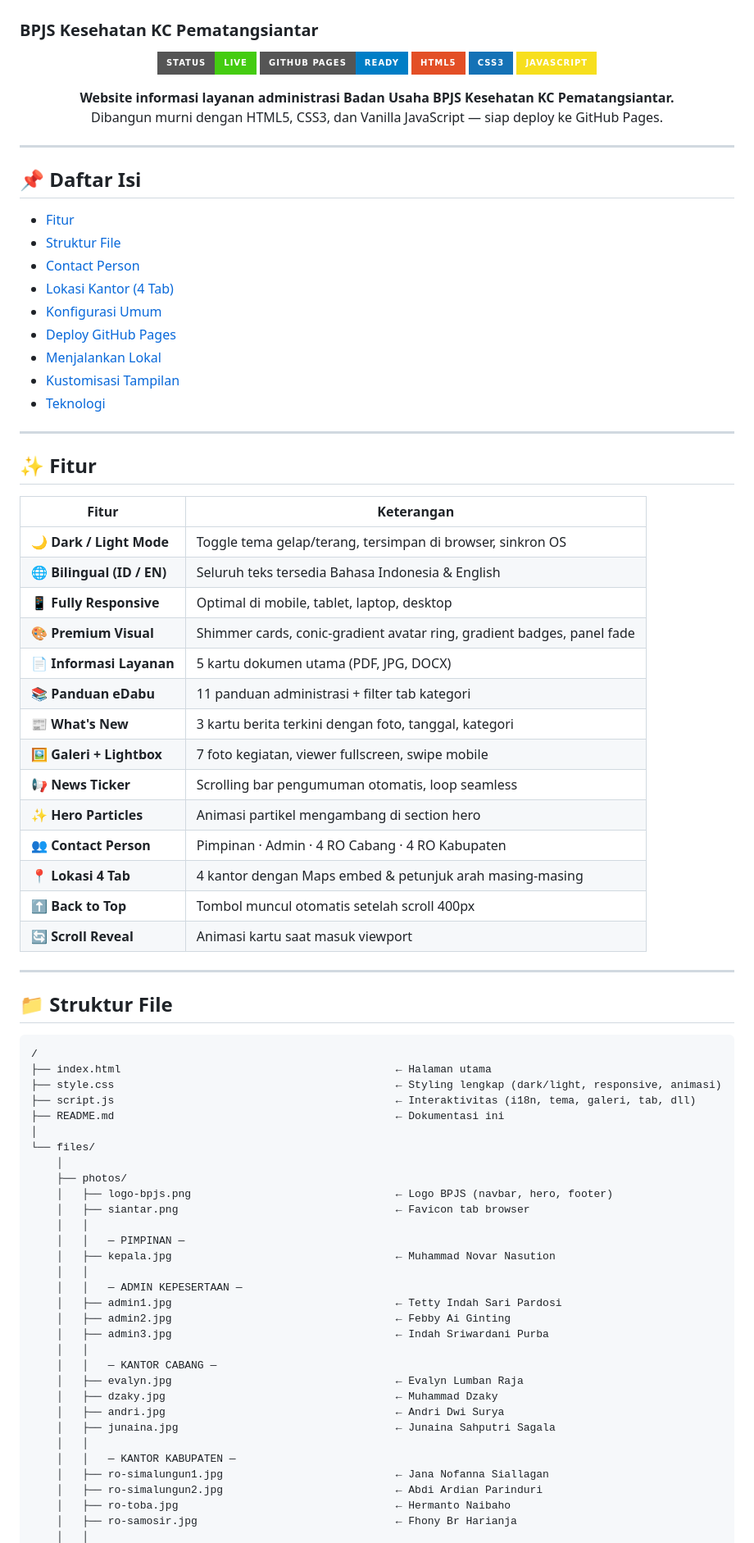
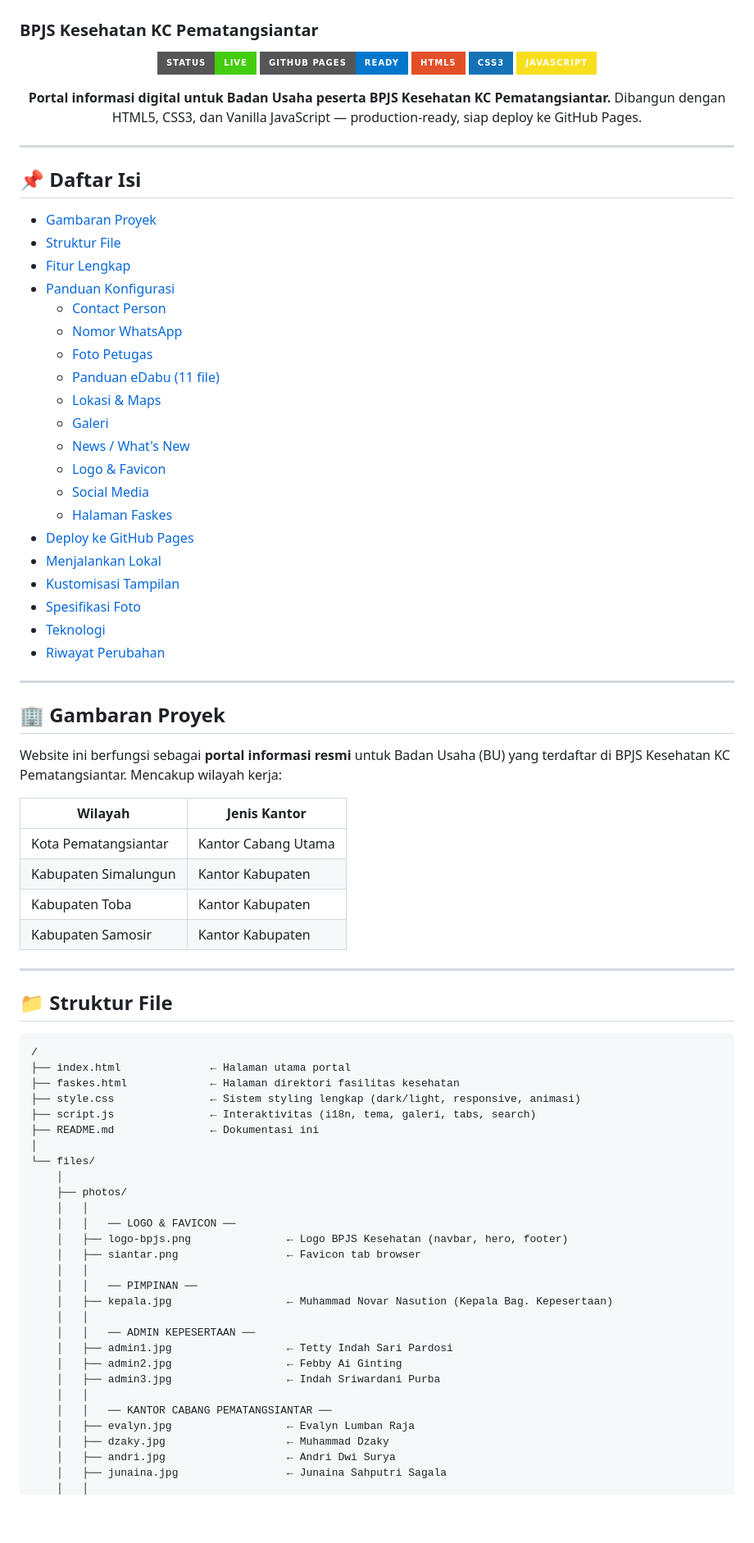
Before and after one commit to ankun32/bpjs-kcsiantar-BU-information-center-2, a Markdown page: README.md, the part around one of its changes. Shown at 82% size. Rendered like a GitHub page; badges without logos; blank space fills up the shorter version.

Commit message:
Revise README for clarity and feature updates
Updated README.md with improved descriptions and features.

````diff
--- a/README.md
+++ b/README.md
@@ -4,13 +4,13 @@
 <div align="center">
 
 ![Status](https://img.shields.io/badge/Status-Live-brightgreen?style=for-the-badge)
-![GitHub Pages](https://img.shields.io/badge/GitHub%20Pages-Ready-blue?style=for-the-badge&logo=github)
+![GitHub Pages](https://img.shields.io/badge/GitHub%20Pages-Ready-0077cc?style=for-the-badge&logo=github)
 ![HTML5](https://img.shields.io/badge/HTML5-E34F26?style=for-the-badge&logo=html5&logoColor=white)
 ![CSS3](https://img.shields.io/badge/CSS3-1572B6?style=for-the-badge&logo=css3&logoColor=white)
 ![JavaScript](https://img.shields.io/badge/JavaScript-F7DF1E?style=for-the-badge&logo=javascript&logoColor=black)
 
-**Website informasi layanan administrasi Badan Usaha BPJS Kesehatan KC Pematangsiantar.**
-Dibangun murni dengan HTML5, CSS3, dan Vanilla JavaScript — siap deploy ke GitHub Pages.
+**Portal informasi digital untuk Badan Usaha peserta BPJS Kesehatan KC Pematangsiantar.**
+Dibangun dengan HTML5, CSS3, dan Vanilla JavaScript — production-ready, siap deploy ke GitHub Pages.
 
 </div>
 
@@ -18,36 +18,39 @@ Dibangun murni dengan HTML5, CSS3, dan Vanilla JavaScript — siap deploy ke Git
 
 ## 📌 Daftar Isi
 
-- [Fitur](#-fitur)
+- [Gambaran Proyek](#-gambaran-proyek)
 - [Struktur File](#-struktur-file)
-- [Contact Person](#-contact-person)
-- [Lokasi Kantor (4 Tab)](#-lokasi-kantor)
-- [Konfigurasi Umum](#-konfigurasi-umum)
-- [Deploy GitHub Pages](#-deploy-ke-github-pages)
+- [Fitur Lengkap](#-fitur-lengkap)
+- [Panduan Konfigurasi](#-panduan-konfigurasi)
+  - [Contact Person](#contact-person)
+  - [Nomor WhatsApp](#nomor-whatsapp)
+  - [Foto Petugas](#foto-petugas)
+  - [Panduan eDabu (11 file)](#panduan-edabu-11-file)
+  - [Lokasi & Maps](#lokasi--maps)
+  - [Galeri](#galeri)
+  - [News / What's New](#news--whats-new)
+  - [Logo & Favicon](#logo--favicon)
+  - [Social Media](#social-media)
+  - [Halaman Faskes](#halaman-faskes-faskeshtml)
+- [Deploy ke GitHub Pages](#-deploy-ke-github-pages)
 - [Menjalankan Lokal](#-menjalankan-secara-lokal)
 - [Kustomisasi Tampilan](#-kustomisasi-tampilan)
+- [Spesifikasi Foto](#-spesifikasi-foto)
 - [Teknologi](#-teknologi)
+- [Riwayat Perubahan](#-riwayat-perubahan)
 
 ---
 
-## ✨ Fitur
+## 🏢 Gambaran Proyek
 
-| Fitur | Keterangan |
+Website ini berfungsi sebagai **portal informasi resmi** untuk Badan Usaha (BU) yang terdaftar di BPJS Kesehatan KC Pematangsiantar. Mencakup wilayah kerja:
+
+| Wilayah | Jenis Kantor |
 |---|---|
-| 🌙 **Dark / Light Mode** | Toggle tema gelap/terang, tersimpan di browser, sinkron OS |
-| 🌐 **Bilingual (ID / EN)** | Seluruh teks tersedia Bahasa Indonesia & English |
-| 📱 **Fully Responsive** | Optimal di mobile, tablet, laptop, desktop |
-| 🎨 **Premium Visual** | Shimmer cards, conic-gradient avatar ring, gradient badges, panel fade |
-| 📄 **Informasi Layanan** | 5 kartu dokumen utama (PDF, JPG, DOCX) |
-| 📚 **Panduan eDabu** | 11 panduan administrasi + filter tab kategori |
-| 📰 **What's New** | 3 kartu berita terkini dengan foto, tanggal, kategori |
-| 🖼️ **Galeri + Lightbox** | 7 foto kegiatan, viewer fullscreen, swipe mobile |
-| 📢 **News Ticker** | Scrolling bar pengumuman otomatis, loop seamless |
-| ✨ **Hero Particles** | Animasi partikel mengambang di section hero |
-| 👥 **Contact Person** | Pimpinan · Admin · 4 RO Cabang · 4 RO Kabupaten |
-| 📍 **Lokasi 4 Tab** | 4 kantor dengan Maps embed & petunjuk arah masing-masing |
-| ⬆️ **Back to Top** | Tombol muncul otomatis setelah scroll 400px |
-| 🔄 **Scroll Reveal** | Animasi kartu saat masuk viewport |
+| Kota Pematangsiantar | Kantor Cabang Utama |
+| Kabupaten Simalungun | Kantor Kabupaten |
+| Kabupaten Toba | Kantor Kabupaten |
+| Kabupaten Samosir | Kantor Kabupaten |
 
 ---
 
@@ -55,34 +58,31 @@ Dibangun murni dengan HTML5, CSS3, dan Vanilla JavaScript — siap deploy ke Git
 
 ```
 /
-├── index.html                                           ← Halaman utama
-├── style.css                                            ← Styling lengkap (dark/light, responsive, animasi)
-├── script.js                                            ← Interaktivitas (i18n, tema, galeri, tab, dll)
-├── README.md                                            ← Dokumentasi ini
+├── index.html              ← Halaman utama portal
+├── faskes.html             ← Halaman direktori fasilitas kesehatan
+├── style.css               ← Sistem styling lengkap (dark/light, responsive, animasi)
+├── script.js               ← Interaktivitas (i18n, tema, galeri, tabs, search)
+├── README.md               ← Dokumentasi ini
 │
 └── files/
     │
     ├── photos/
-    │   ├── logo-bpjs.png                                ← Logo BPJS (navbar, hero, footer)
-    │   ├── siantar.png                                  ← Favicon tab browser
     │   │
-    │   │   — PIMPINAN —
-    │   ├── kepala.jpg                                   ← Muhammad Novar Nasution
+    │   │   ── LOGO & FAVICON ──
+    │   ├── logo-bpjs.png               ← Logo BPJS Kesehatan (navbar, hero, footer)
+    │   ├── siantar.png                 ← Favicon tab browser
     │   │
-    │   │   — ADMIN KEPESERTAAN —
-    │   ├── admin1.jpg                                   ← Tetty Indah Sari Pardosi
-    │   ├── admin2.jpg                                   ← Febby Ai Ginting
-    │   ├── admin3.jpg                                   ← Indah Sriwardani Purba
+    │   │   ── PIMPINAN ──
+    │   ├── kepala.jpg                  ← Muhammad Novar Nasution (Kepala Bag. Kepesertaan)
     │   │
-    │   │   — KANTOR CABANG —
-    │   ├── evalyn.jpg                                   ← Evalyn Lumban Raja
-    │   ├── dzaky.jpg                                    ← Muhammad Dzaky
-    │   ├── andri.jpg                                    ← Andri Dwi Surya
-    │   ├── junaina.jpg                                  ← Junaina Sahputri Sagala
+    │   │   ── ADMIN KEPESERTAAN ──
+    │   ├── admin1.jpg                  ← Tetty Indah Sari Pardosi
+    │   ├── admin2.jpg                  ← Febby Ai Ginting
+    │   ├── admin3.jpg                  ← Indah Sriwardani Purba
     │   │
-    │   │   — KANTOR KABUPATEN —
-    │   ├── ro-simalungun1.jpg                           ← Jana Nofanna Siallagan
-    │   ├── ro-simalungun2.jpg                           ← Abdi Ardian Parinduri
-    │   ├── ro-toba.jpg                                  ← Hermanto Naibaho
-    │   ├── ro-samosir.jpg                               ← Fhony Br Harianja
+    │   │   ── KANTOR CABANG PEMATANGSIANTAR ──
+    │   ├── evalyn.jpg                  ← Evalyn Lumban Raja
+    │   ├── dzaky.jpg                   ← Muhammad Dzaky
+    │   ├── andri.jpg                   ← Andri Dwi Surya
+    │   ├── junaina.jpg                 ← Junaina Sahputri Sagala
     │   │
````
Also changed, not shown: other parts of README.md (+287 -286 lines).
